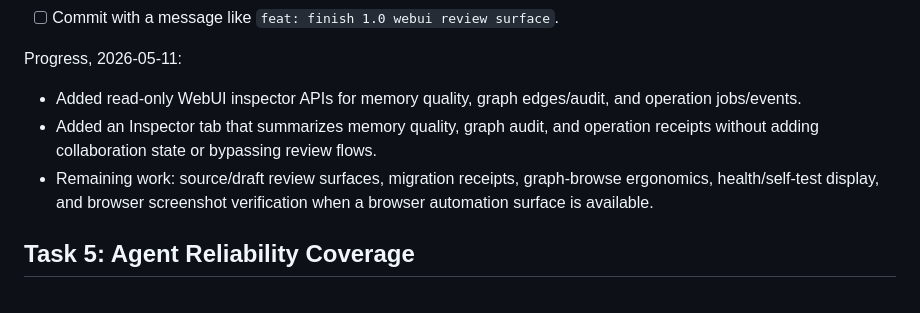
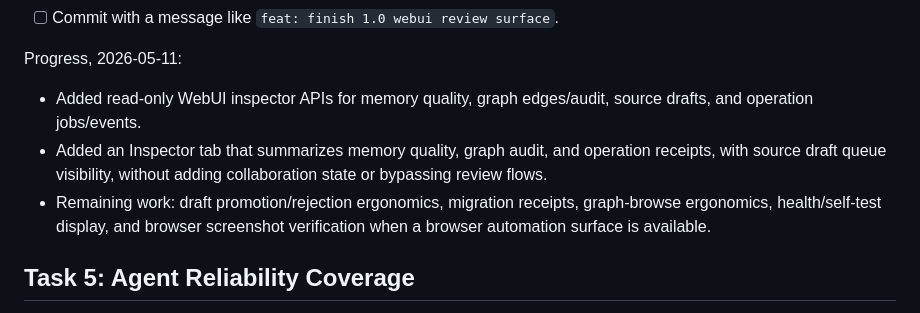
Before and after one commit to ckwich/Engram, a Markdown page: docs/ENGRAM_1_0_IMPLEMENTATION_PLAN.md, the part around the change. Rendered like a GitHub page.

```diff
--- a/docs/ENGRAM_1_0_IMPLEMENTATION_PLAN.md
+++ b/docs/ENGRAM_1_0_IMPLEMENTATION_PLAN.md
@@ -120,11 +120,11 @@ git diff --check
 Progress, 2026-05-11:
 
 - Added read-only WebUI inspector APIs for memory quality, graph edges/audit,
-  and operation jobs/events.
+  source drafts, and operation jobs/events.
 - Added an Inspector tab that summarizes memory quality, graph audit, and
-  operation receipts without adding collaboration state or bypassing review
-  flows.
-- Remaining work: source/draft review surfaces, migration receipts,
+  operation receipts, with source draft queue visibility, without adding
+  collaboration state or bypassing review flows.
+- Remaining work: draft promotion/rejection ergonomics, migration receipts,
   graph-browse ergonomics, health/self-test display, and browser screenshot
   verification when a browser automation surface is available.
 
```
Also changed, not shown: docs/ENGRAM_MEMORY_OS_REBUILD_SPEC.md (+6 -6 lines), plan.md (+1 -1 lines).
